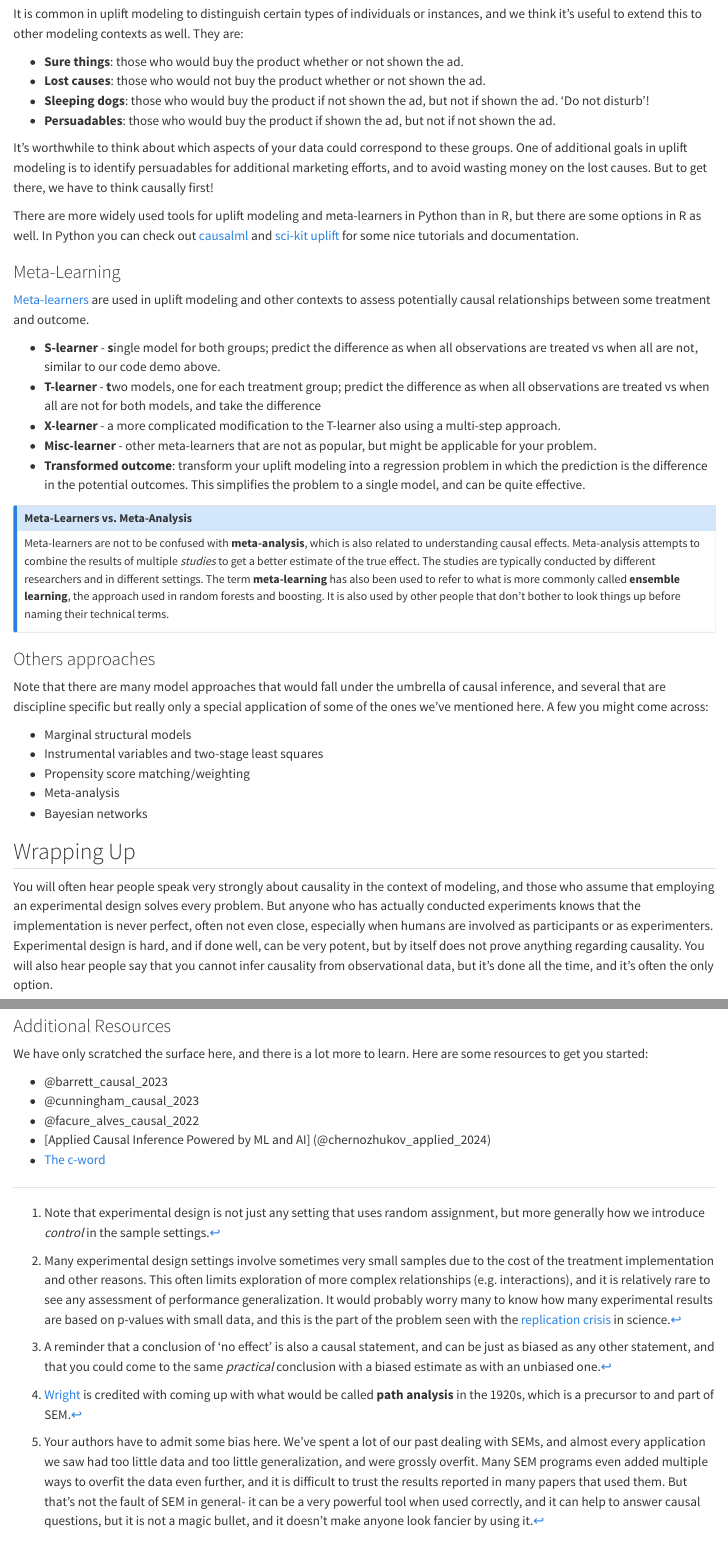
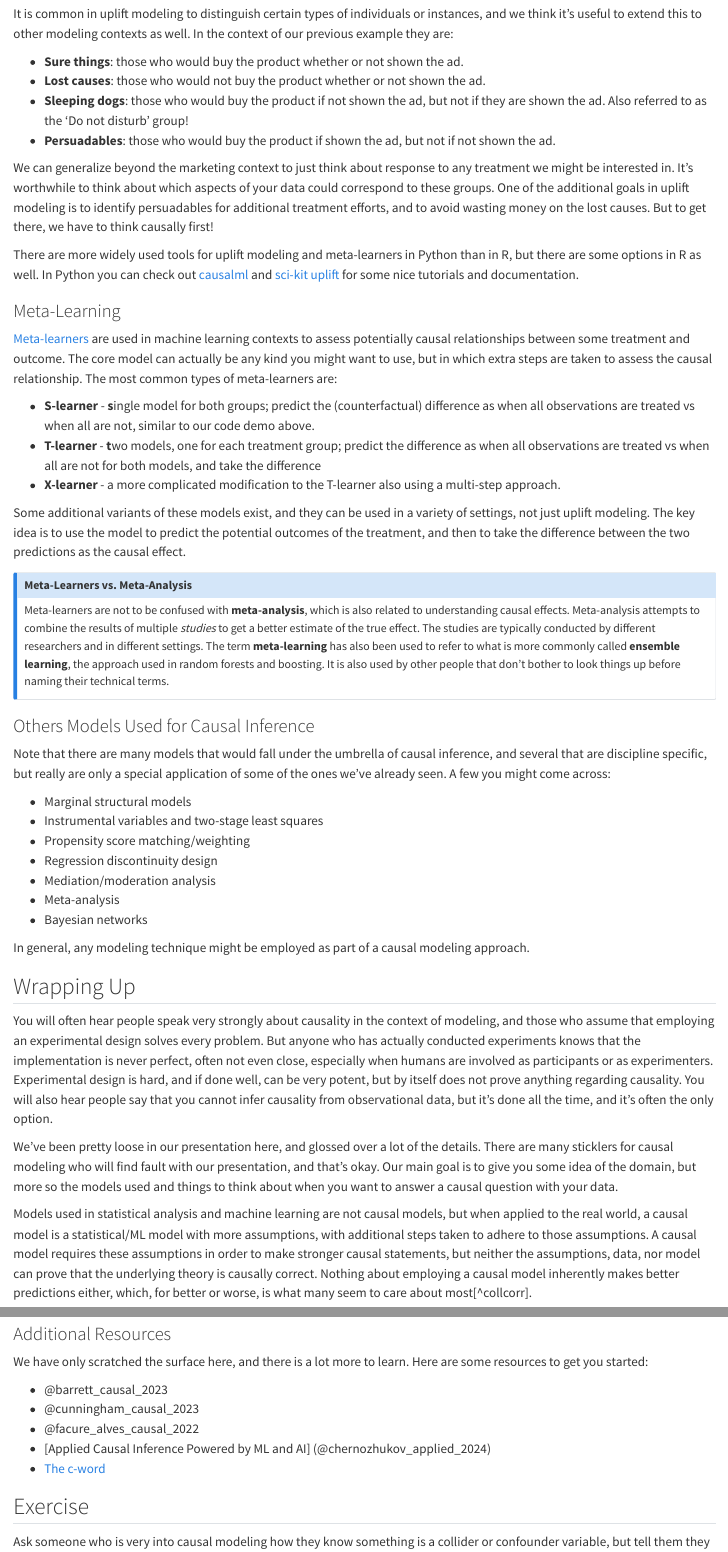
Before and after one commit to m-clark/book-of-models, a Quarto document (causal.qmd): the page in a window 1100 px wide, from 5510 px down, and a second part further down, joined at a grey line. Rendered offline with R 4.5, knitr and Pandoc in place of Quarto, with nearby package versions; some code elsewhere in the file could not run offline; common packages that the code uses without loading them are loaded.

Commit message:
causal update

```diff
--- a/causal.qmd
+++ b/causal.qmd
@@ -411,12 +412,12 @@ The counterfactual prediction we just did can be called the **uplift** or **gain
 
-It is common in uplift modeling to distinguish certain types of individuals or instances, and we think it's useful to extend this to other modeling contexts as well. They are:
+It is common in uplift modeling to distinguish certain types of individuals or instances, and we think it's useful to extend this to other modeling contexts as well. In the context of our previous example they are:
 
 - **Sure things**: those who would buy the product whether or not shown the ad.
 - **Lost causes**: those who would not buy the product whether or not shown the ad.
-- **Sleeping dogs**: those who would buy the product if not shown the ad, but not if shown the ad. 'Do not disturb'!
+- **Sleeping dogs**: those who would buy the product if not shown the ad, but not if they are shown the ad. Also referred to as the 'Do not disturb' group!
 - **Persuadables**: those who would buy the product if shown the ad, but not if not shown the ad.
 
-It's worthwhile to think about which aspects of your data could correspond to these groups. One of additional goals in uplift modeling is to identify persuadables for additional marketing efforts, and to avoid wasting money on the lost causes. But to get there, we have to think causally first!
+We can generalize beyond the marketing context to just think about response to any treatment we might be interested in. It's worthwhile to think about which aspects of your data could correspond to these groups. One of the additional goals in uplift modeling is to identify persuadables for additional treatment efforts, and to avoid wasting money on the lost causes. But to get there, we have to think causally first!
 
 :::{.callout type='tip' title='Uplift Modeling in R and Python' collapse='true'}
 
@@ -426,32 +427,43 @@ There are more widely used tools for uplift modeling and meta-learners in Python
 
 ### Meta-Learning
 
-[Meta-learners](https://arxiv.org/pdf/1706.03461.pdf) are used in uplift modeling and other contexts to assess potentially causal relationships between some treatment and outcome.
+[Meta-learners](https://arxiv.org/pdf/1706.03461.pdf) are used in machine learning contexts to assess potentially causal relationships between some treatment and outcome. The core model can actually be any kind you might want to use, but in which extra steps are taken to assess the causal relationship. The most common types of meta-learners are:
 
-- **S-learner** - **s**ingle model for both groups; predict the difference as when all observations are treated vs when all are not, similar to our code demo above.
+- **S-learner** - **s**ingle model for both groups; predict the (counterfactual) difference as when all observations are treated vs when all are not, similar to our code demo above.
 - **T-learner** - **t**wo models, one for each treatment group; predict the difference as when all observations are treated vs when all are not for both models, and take the difference
 - **X-learner** - a more complicated modification to the T-learner also using a multi-step approach.
-- **Misc-learner** - other meta-learners that are not as popular, but might be applicable for your problem.
-- **Transformed outcome**: transform your uplift modeling into a regression problem in which the prediction is the difference in the potential outcomes. This simplifies the problem to a single model, and can be quite effective.
+<!-- TODO: this doesn't really fit- **Transformed outcome**: More of a data processing step. We transform the target so that it becomes a regression problem in which the prediction is the difference in the potential outcomes. This simplifies the problem to a single model, and can be quite effective in what would normally be a classification problem. -->
+
+Some additional variants of these models exist, and they can be used in a variety of settings, not just uplift modeling. The key idea is to use the model to predict the potential outcomes of the treatment, and then to take the difference between the two predictions as the causal effect.
 
 :::{.callout-note title='Meta-Learners vs. Meta-Analysis' collapse='true'}
 Meta-learners are not to be confused with **meta-analysis**, which is also related to understanding causal effects. Meta-analysis attempts to combine the results of multiple *studies* to get a better estimate of the true effect. The studies are typically conducted by different researchers and in different settings.  The term **meta-learning** has also been used to refer to what is more commonly called **ensemble learning**, the approach used in random forests and boosting. It is also used by other people that don't bother to look things up before naming their technical terms.
 :::
 
-### Others approaches
+### Others Models Used for Causal Inference
 
-Note that there are many model approaches that would fall under the umbrella of causal inference, and several that are discipline specific but really only a special application of some of the ones we've mentioned here. A few you might come across:
+Note that there are many models that would fall under the umbrella of causal inference, and several that are discipline specific, but really are only a special application of some of the ones we've already seen. A few you might come across:
 
 - Marginal structural models
 - Instrumental variables and two-stage least squares
 - Propensity score matching/weighting
+- Regression discontinuity design
+- Mediation/moderation analysis
 - Meta-analysis
 - Bayesian networks
+
+
+In general, any modeling technique might be employed as part of a causal modeling approach.
 
 
 ## Wrapping Up
 
 You will often hear people speak very strongly about causality in the context of modeling, and those who assume that employing an experimental design solves every problem. But anyone who has actually conducted experiments knows that the implementation is never perfect, often not even close, especially when humans are involved as participants or as experimenters. Experimental design is hard, and if done well, can be very potent, but by itself does not prove anything regarding causality. You will also hear people say that you cannot infer causality from observational data, but it's done all the time, and it's often the only option.
+
+We've been pretty loose in our presentation here, and glossed over a lot of the details. There are many sticklers for causal modeling who will find fault with our presentation, and that's okay. Our main goal is to give you some idea of the domain, but more so the models used and things to think about when you want to answer a causal question with your data.
+
+Models used in statistical analysis and machine learning are not causal models, but when applied to the real world, a causal model is a statistical/ML model with more assumptions, with additional steps taken to adhere to those assumptions. A causal model requires these assumptions in order to make stronger causal statements, but neither the assumptions, data, nor model can prove that the underlying theory is causally correct. Nothing about employing a causal model inherently makes better predictions either, which, for better or worse, is what many seem to care about most[^collcorr].
+
 
 In the end, the main thing is that when we want to make causal statements, we'll make do with what data setting we have, and be careful that we rule out some of the other obvious explanations and issues. The better we can control the setting, or the better we can do things from a model standpoint, the more confident we can be in making causal claims. Causal modeling is an exercise in reasoning, which makes it such an interesting endeavor.
 
@@ -469,3 +481,7 @@ We have only scratched the surface here, and there is a lot more to learn. Here
 - @facure_alves_causal_2022
 - [Applied Causal Inference Powered by ML and AI] (@chernozhukov_applied_2024)
 - [The c-word]()
+
+## Exercise
+
+Ask someone who is very into causal modeling how they know something is a collider or confounder variable, but tell them they can't use any statistical approach of any kind to determine this, especially not correlation.  Don't worry, it will be obvious to them that just because their causal model works by using it as such doesn't actually prove that it is.
```
Also changed, not shown: causal.qmd (33 more changed lines).
